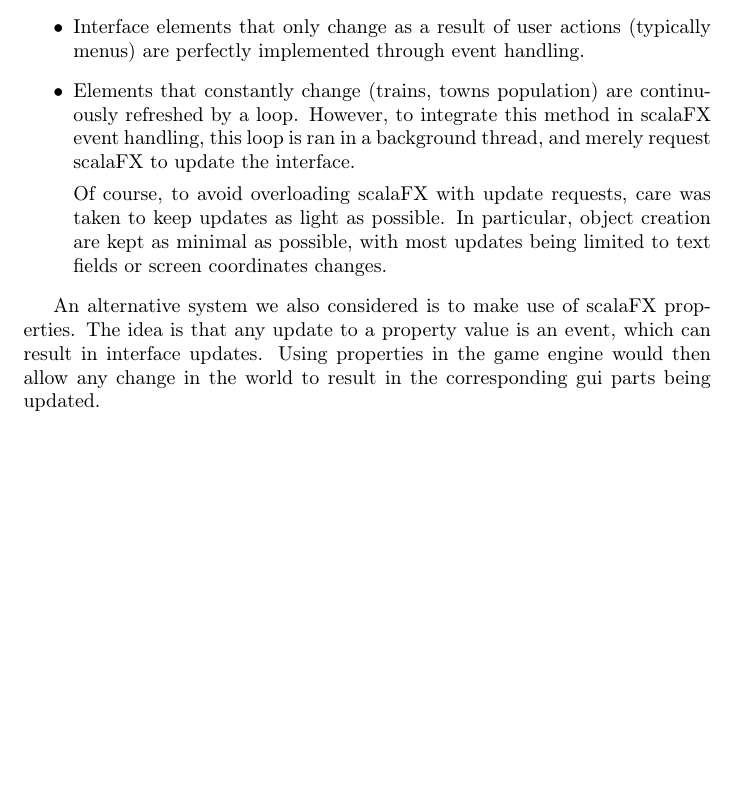
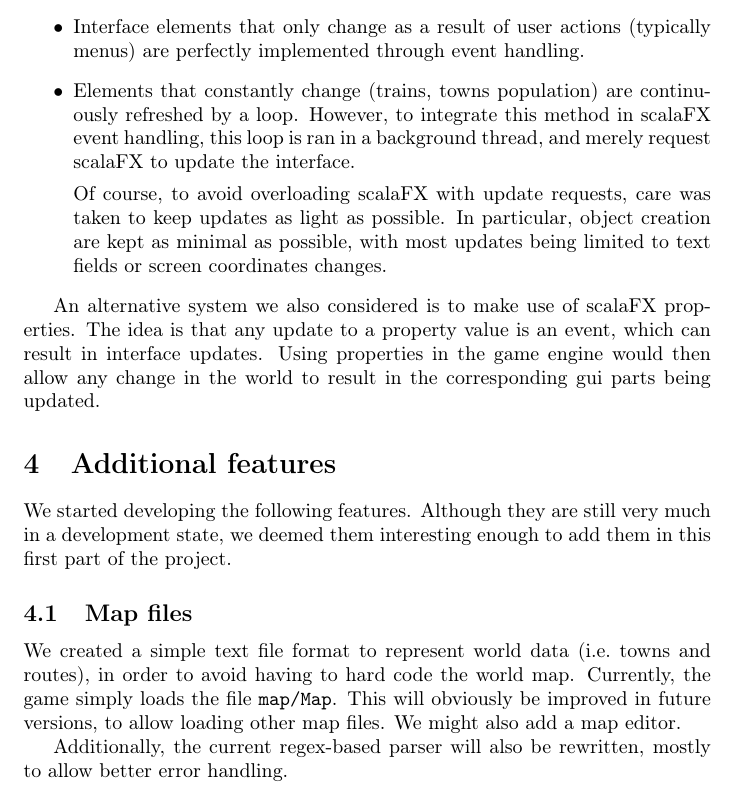
Before and after one commit to colingeniet/tynooc, a LaTeX document (report/report.tex): part of page 2 of 2, cut so that both start at the same text, the shorter picture padded with empty space. Compiled offline with pdfLaTeX.

Commit message:
Adds map file paragraph in report.

```diff
--- a/report/report.tex
+++ b/report/report.tex
@@ -62,4 +62,19 @@ Using properties in the game engine would then allow any change in the world to
 gui parts being updated.
 
 
+\section{Additional features}
+We started developing the following features. Although they are still very much in a development state,
+we deemed them interesting enough to add them in this first part of the project.
+
+\subsection{Map files}
+We created a simple text file format to represent world data (i.e.\ towns and routes),
+in order to avoid having to hard code the world map.
+Currently, the game simply loads the file \verb|map/Map|.
+This will obviously be improved in future versions, to allow loading other map files.
+We might also add a map editor.
+
+Additionally, the current regex-based parser will also be rewritten,
+mostly to allow better error handling.
+
+
 \end{document}
```
